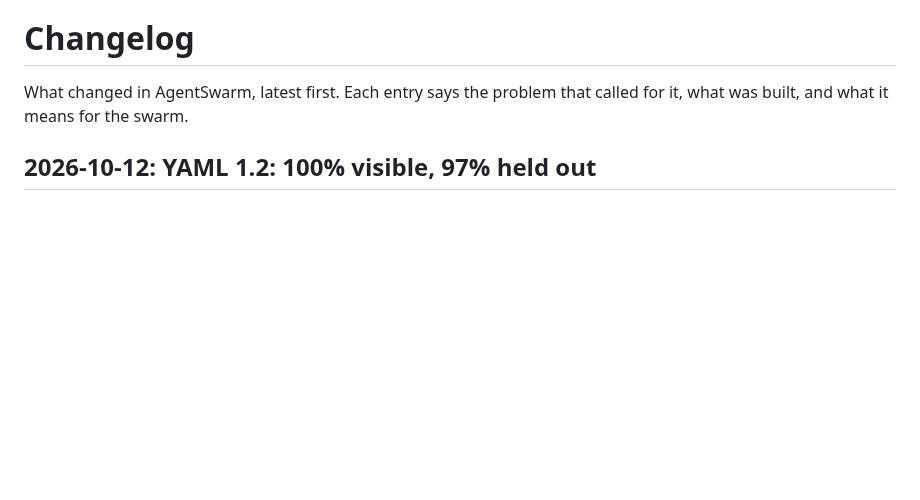
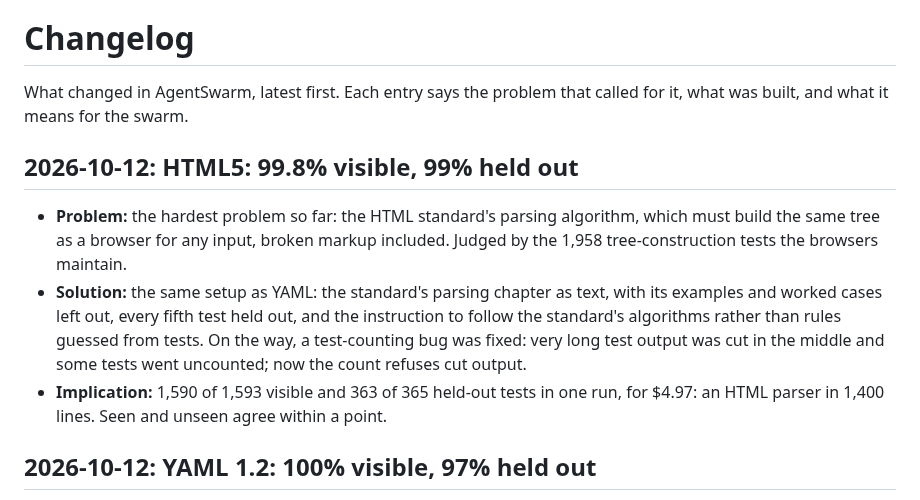
Before and after one commit to andreasatle/agentswarm, a Markdown page: docs/CHANGELOG.md, the part around the change. GitHub-like rendering; blank space fills up the shorter version.

Commit message:
HTML5: 99.8% visible, 99% held out for $4.97; 3 visible tests left when the day's OpenAI limit was reached
Co-Authored-By: Claude Opus 5.5 <noreply@anthropic.com>

```diff
--- a/docs/CHANGELOG.md
+++ b/docs/CHANGELOG.md
@@ -1,6 +1,12 @@
 # Changelog
 
 What changed in AgentSwarm, latest first. Each entry says the problem that called for it, what was built, and what it means for the swarm.
+
+## 2026-10-12: HTML5: 99.8% visible, 99% held out
+
+- **Problem:** the hardest problem so far: the HTML standard's parsing algorithm, which must build the same tree as a browser for any input, broken markup included. Judged by the 1,958 tree-construction tests the browsers maintain.
+- **Solution:** the same setup as YAML: the standard's parsing chapter as text, with its examples and worked cases left out, every fifth test held out, and the instruction to follow the standard's algorithms rather than rules guessed from tests. On the way, a test-counting bug was fixed: very long test output was cut in the middle and some tests went uncounted; now the count refuses cut output.
+- **Implication:** 1,590 of 1,593 visible and 363 of 365 held-out tests in one run, for $4.97: an HTML parser in 1,400 lines. Seen and unseen agree within a point.
 
 ## 2026-10-12: YAML 1.2: 100% visible, 97% held out
 
```
Also changed, not shown: docs/ROADMAP.md (+2 -0 lines).
